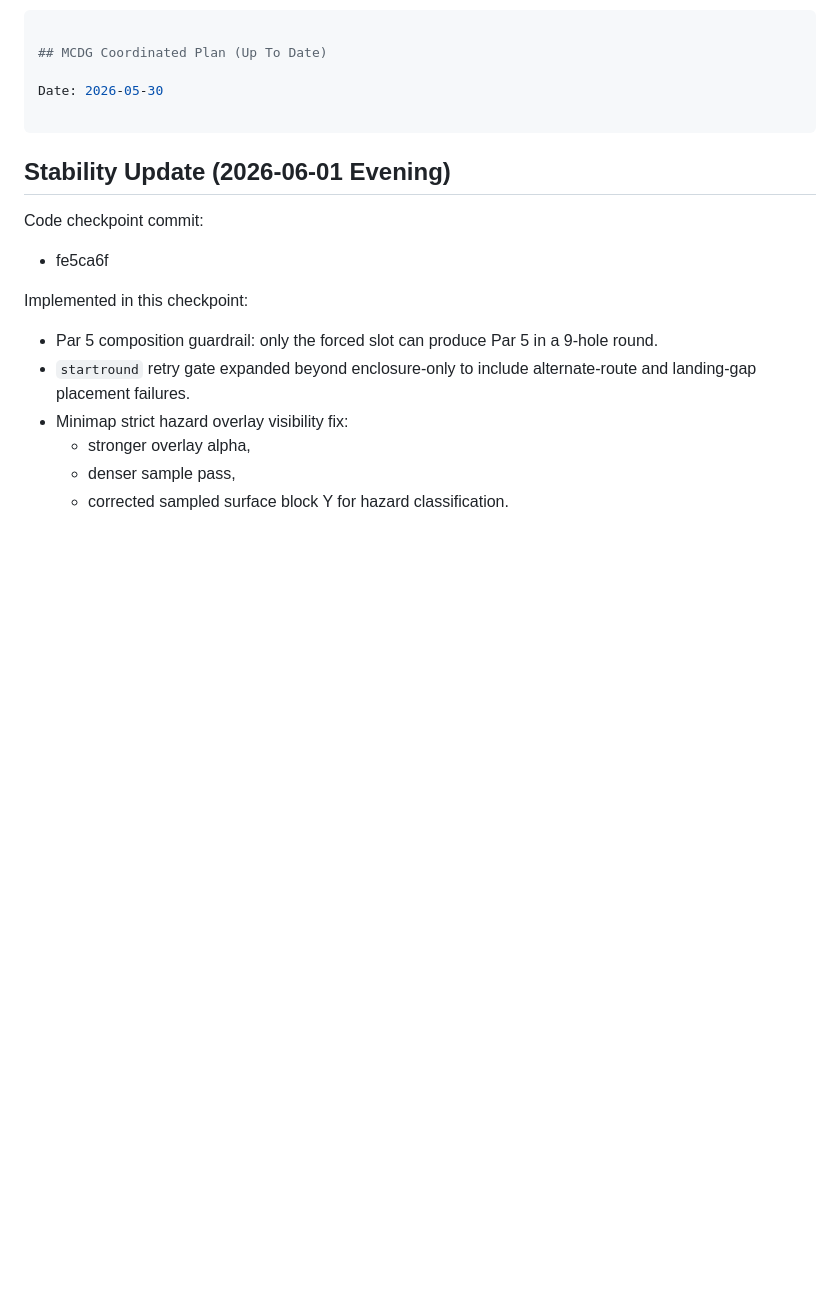
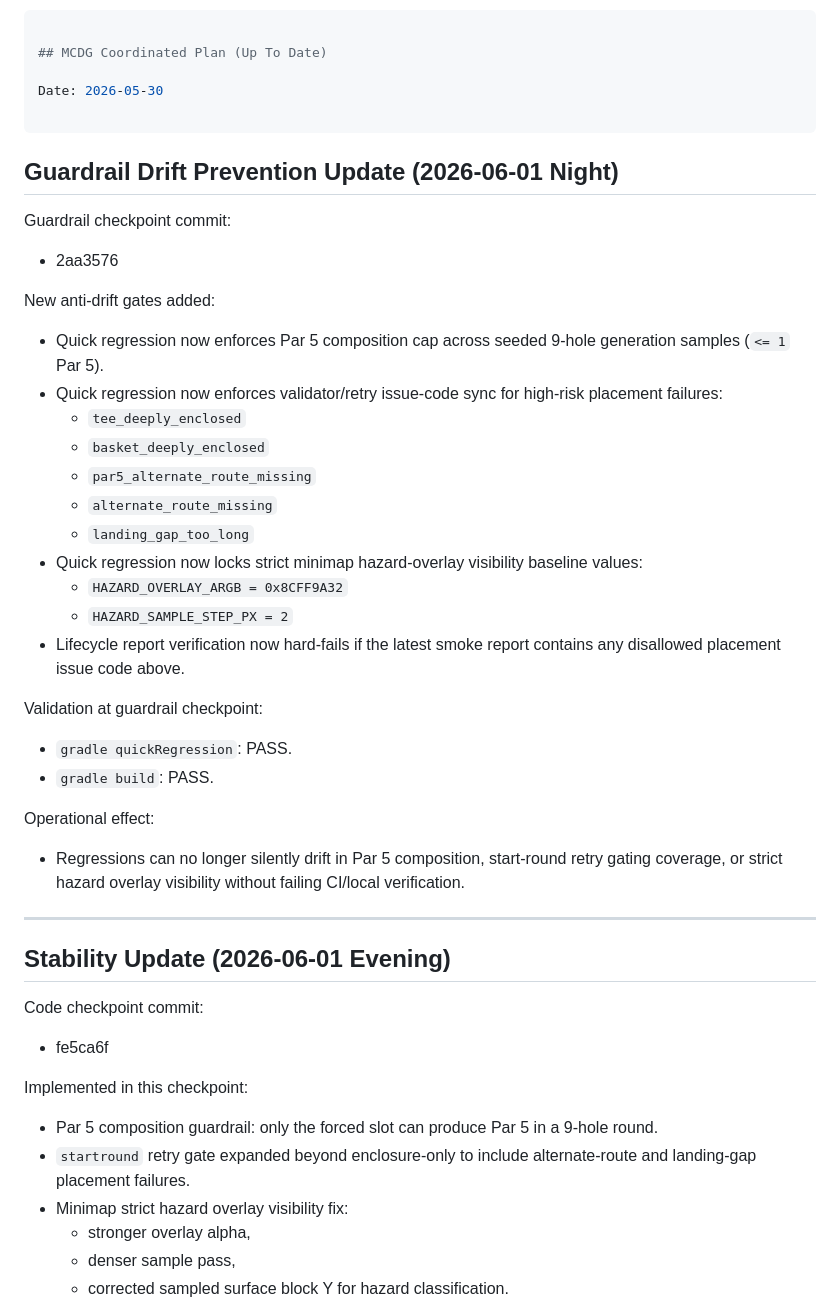
Before and after one commit to rbrambley/mcdg, a Markdown page: Plan.md, the part around the change. Drawn GitHub-style; blank space fills up the shorter version.

Commit message:
Update plan with June 1 anti-drift guardrail checkpoint

```diff
--- a/Plan.md
+++ b/Plan.md
@@ -3,6 +3,33 @@
 ## MCDG Coordinated Plan (Up To Date)
 
 Date: 2026-05-30
+
+---
+
+## Guardrail Drift Prevention Update (2026-06-01 Night)
+
+Guardrail checkpoint commit:
+- 2aa3576
+
+New anti-drift gates added:
+- Quick regression now enforces Par 5 composition cap across seeded 9-hole generation samples (`<= 1` Par 5).
+- Quick regression now enforces validator/retry issue-code sync for high-risk placement failures:
+  - `tee_deeply_enclosed`
+  - `basket_deeply_enclosed`
+  - `par5_alternate_route_missing`
+  - `alternate_route_missing`
+  - `landing_gap_too_long`
+- Quick regression now locks strict minimap hazard-overlay visibility baseline values:
+  - `HAZARD_OVERLAY_ARGB = 0x8CFF9A32`
+  - `HAZARD_SAMPLE_STEP_PX = 2`
+- Lifecycle report verification now hard-fails if the latest smoke report contains any disallowed placement issue code above.
+
+Validation at guardrail checkpoint:
+- `gradle quickRegression`: PASS.
+- `gradle build`: PASS.
+
+Operational effect:
+- Regressions can no longer silently drift in Par 5 composition, start-round retry gating coverage, or strict hazard overlay visibility without failing CI/local verification.
 
 ---
 
```
